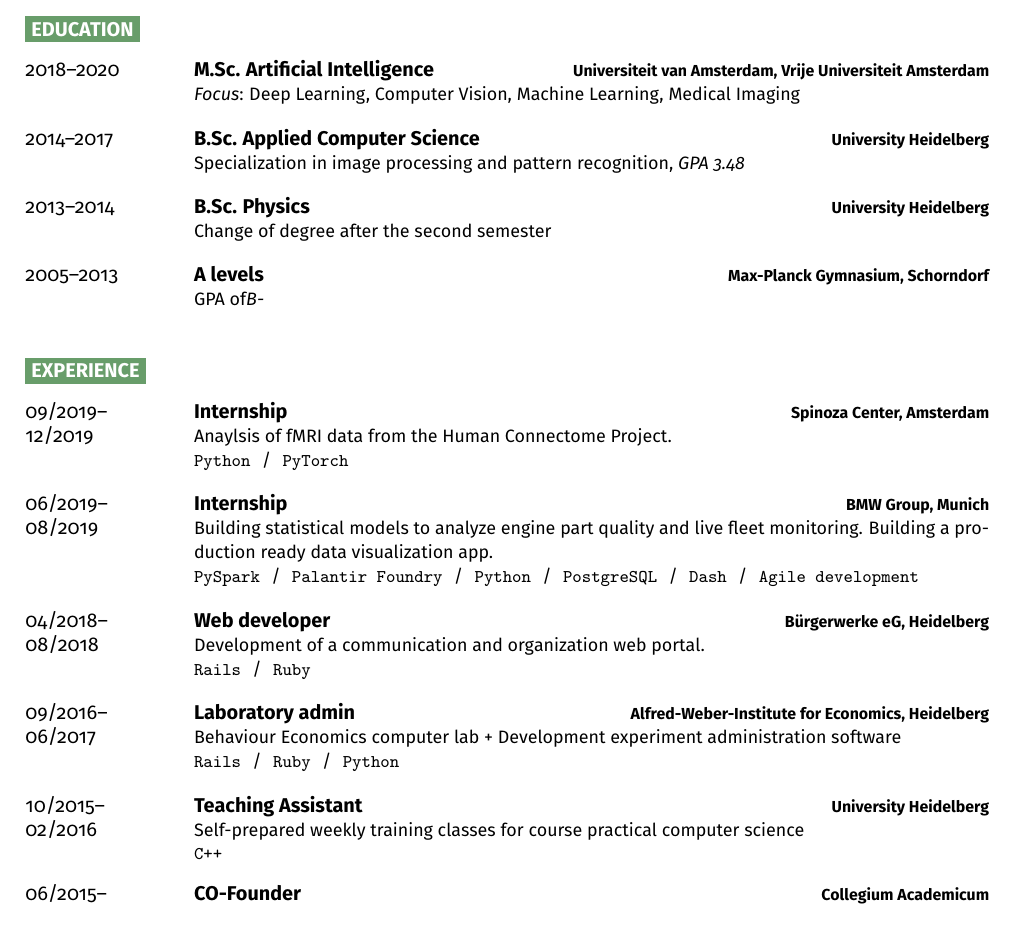
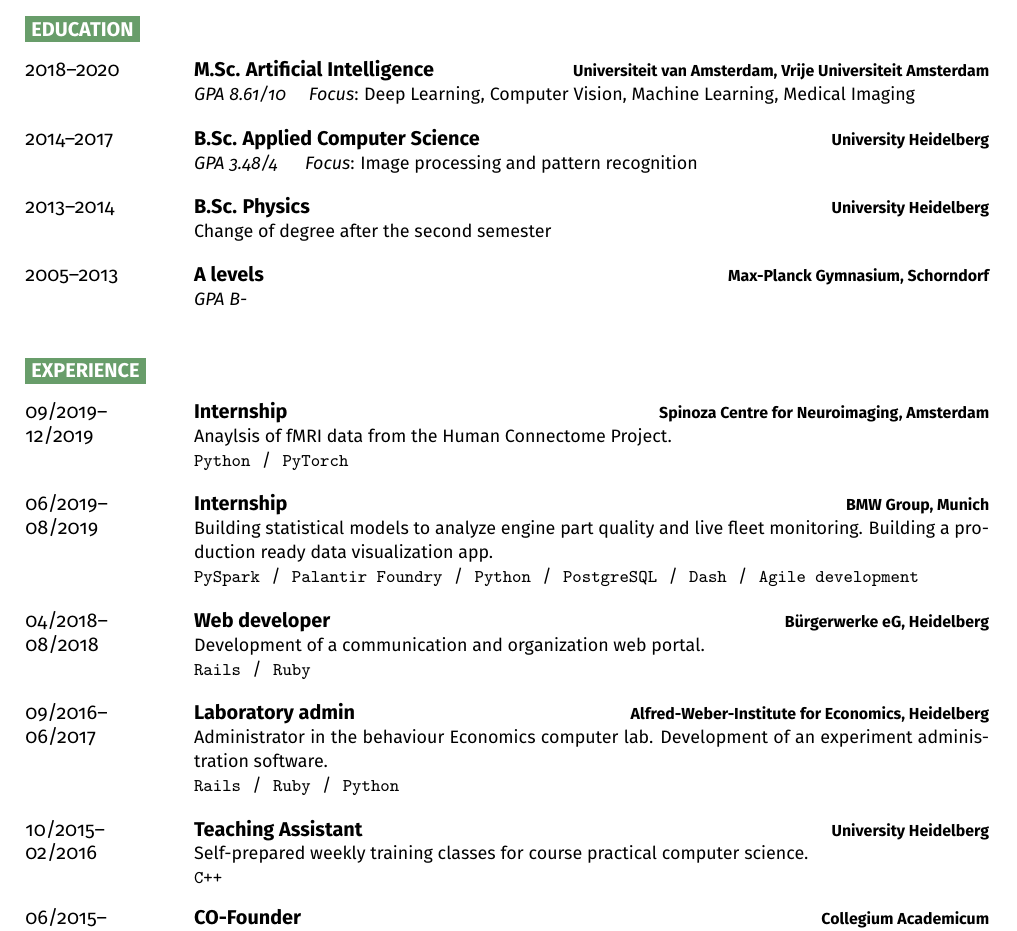
Before and after one commit to morris-frank/resume, a LaTeX CV (resume.tex): part of the page, cut so that both start at the same text. Compiled offline with pdfLaTeX.

Commit message:
Updated some minor layouting stuff

```diff
--- a/resume.tex
+++ b/resume.tex
@@ -1,8 +1,4 @@
-\documentclass[9pt,a4paper]{article}
-\usepackage[sfdefault]{FiraSans}
-
-\usepackage[hidelinks]{hyperref}
-
+\documentclass{article}
 \pagestyle{empty}
 \usepackage{geometry} % Required for adjusting page dimensions and margins
 \geometry{
@@ -16,6 +12,11 @@
 	headsep=0.5cm,
 }
 
+\usepackage[sfdefault]{FiraSans}
+\usepackage[hidelinks]{hyperref}
+\usepackage{xparse}
+\usepackage{fontawesome}
+
 \setlength{\parindent}{0mm}
 
 \usepackage{tikz}
@@ -28,17 +29,12 @@
 	\endgroup%
 }
 
-\usepackage{xparse}
-
-\usepackage{fontawesome} % Required for FontAwesome icons
-
 % Command to output an icon in a black square box with text to the right
 \newcommand{\icon}[3]{% The first parameter is the FontAwesome icon name, the second is the box size and the third is the text
 	\vcenteredhbox{\colorbox{primary}{\makebox(#2, #2){\textcolor{white}{\large\csname fa#1\endcsname}}}}% Icon and box
 	\hspace{0.2cm}% Whitespace
 	\vcenteredhbox{\textcolor{primary}{#3}}% Text
 }
-
 
 % Command to output section title headings
 \newcommand{\cvsect}[1]{
@@ -102,12 +98,12 @@
     \entry{2018--2020}
     {M.Sc. Artificial Intelligence}
     {\href{https://uva.nl}{Universiteit van Amsterdam}, \href{https://vu.nl}{Vrije Universiteit Amsterdam}}
-    {\textit{Focus}: Deep Learning, Computer Vision, Machine Learning, Medical Imaging}
+    {\textit{GPA 8.61/10} \quad \textit{Focus}: Deep Learning, Computer Vision, Machine Learning, Medical Imaging}
 
     \entry{2014--2017}
     {B.Sc. Applied Computer Science}
     {\href{https://www.uni-heidelberg.de/en}{University Heidelberg}}
-    {Specialization in image processing and pattern recognition, \textit{GPA 3.48}}
+    {\textit{GPA 3.48/4}\ \ \quad \textit{Focus}: Image processing and pattern recognition}
 
     \entry{2013--2014}
     {B.Sc. Physics}
@@ -117,7 +113,7 @@
     \entry{2005--2013}
     {A levels}
     {\href{http://www.mpg-online.de/}{Max-Planck Gymnasium, Schorndorf}}
-    {GPA of\textit{B-}}
+    {\textit{GPA B-}}
 \end{entrylist}
 
 \cvsect{Experience}
@@ -125,7 +121,7 @@
     \entry
     {09/2019--\\12/2019}
     {Internship}
-    {\href{https://www.spinozacentre.nl/}{Spinoza Center, Amsterdam}}
+    {\href{https://www.spinozacentre.nl/}{Spinoza Centre for Neuroimaging, Amsterdam}}
     {
         Anaylsis of fMRI data from the Human Connectome Project.\\
         \texttt{Python}\slashsep\texttt{PyTorch}
@@ -154,7 +151,7 @@
     {Laboratory admin}
     {\href{https://www.uni-heidelberg.de/fakultaeten/wiso/awi/index_en.html}{Alfred-Weber-Institute for Economics, Heidelberg}}
     {
-        Behaviour Economics computer lab + Development experiment administration software\\
+        Administrator in the behaviour Economics computer lab. Development of an experiment administration software.\\
         \texttt{Rails}\slashsep\texttt{Ruby}\slashsep\texttt{Python}
     }
 
@@ -163,7 +160,7 @@
     {Teaching Assistant}
     {\href{https://www.uni-heidelberg.de/en}{University Heidelberg}}
     {
-        Self-prepared weekly training classes for course practical computer science\\
+        Self-prepared weekly training classes for course practical computer science.\\
         \texttt{C++}
     }
 
```
Also changed, not shown: resume.pdf, resume.tex (3 more changed lines).
